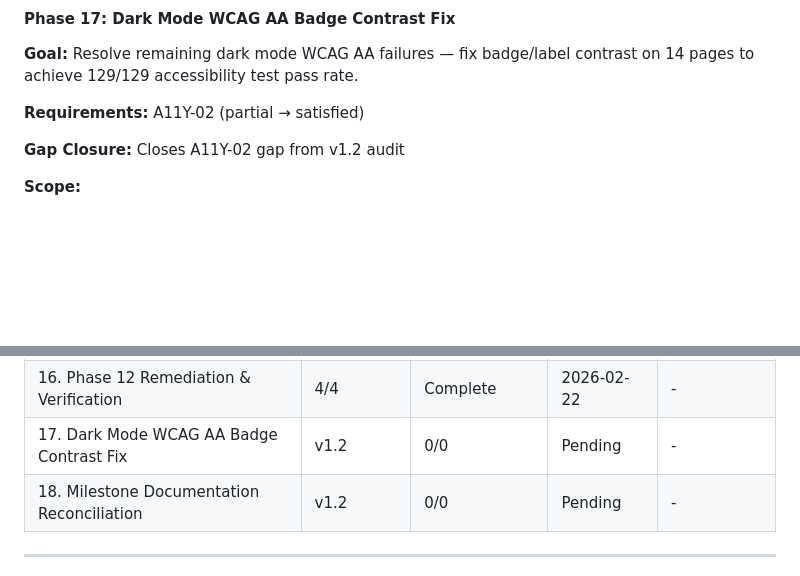
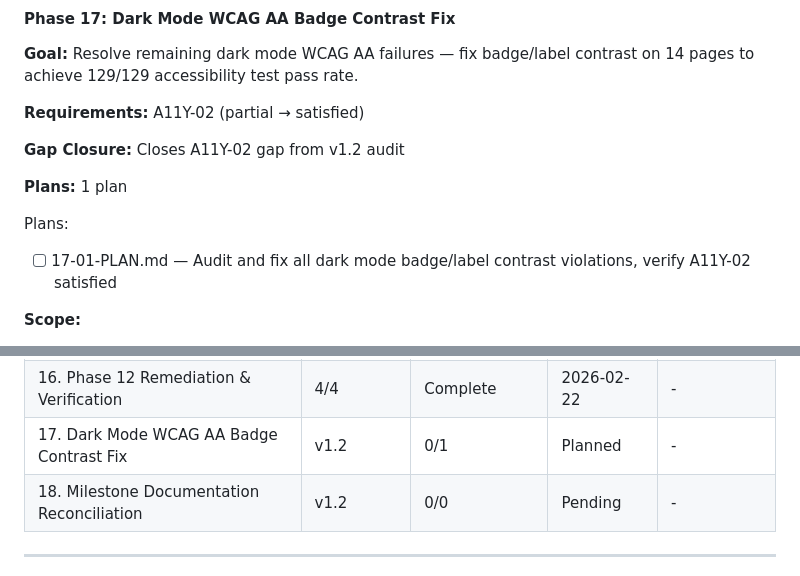
Before and after one commit to novakda/pattern158.solutions, a Markdown page: .planning/ROADMAP.md, 2 parts joined by grey strips. Rendered like a GitHub page; blank space fills up the shorter version.

Commit message:
docs(17): create phase plan for dark mode WCAG AA badge contrast fix

```diff
--- a/.planning/ROADMAP.md
+++ b/.planning/ROADMAP.md
@@ -150,6 +150,11 @@ Plans:
 
 **Gap Closure:** Closes A11Y-02 gap from v1.2 audit
 
+**Plans:** 1 plan
+
+Plans:
+- [ ] 17-01-PLAN.md — Audit and fix all dark mode badge/label contrast violations, verify A11Y-02 satisfied
+
 **Scope:**
 - Audit all badge/label elements with colored backgrounds in dark mode
 - Fix Pattern 1: Change `color: var(--color-surface)` → `var(--color-inverse-text)` for badges on colored backgrounds
@@ -191,7 +196,7 @@ Plans:
 | 14. Navigation & Footer Consistency | 3/3 | Complete    | 2026-02-21 | - |
 | 15. Comprehensive Accessibility QA | 3/3 | Complete    | 2026-02-22 | - |
 | 16. Phase 12 Remediation & Verification | 4/4 | Complete    | 2026-02-22 | - |
-| 17. Dark Mode WCAG AA Badge Contrast Fix | v1.2 | 0/0 | Pending | - |
+| 17. Dark Mode WCAG AA Badge Contrast Fix | v1.2 | 0/1 | Planned | - |
 | 18. Milestone Documentation Reconciliation | v1.2 | 0/0 | Pending | - |
 
 ---
```
Also changed, not shown: 1 other file.
